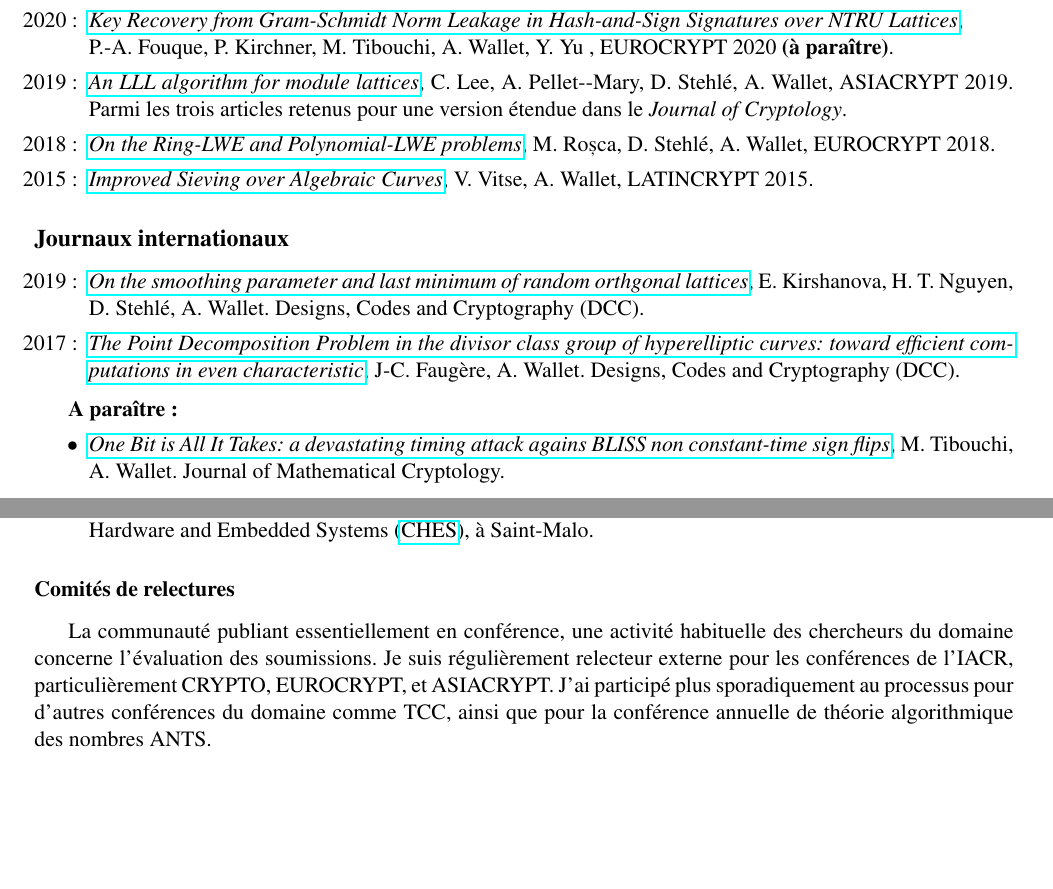
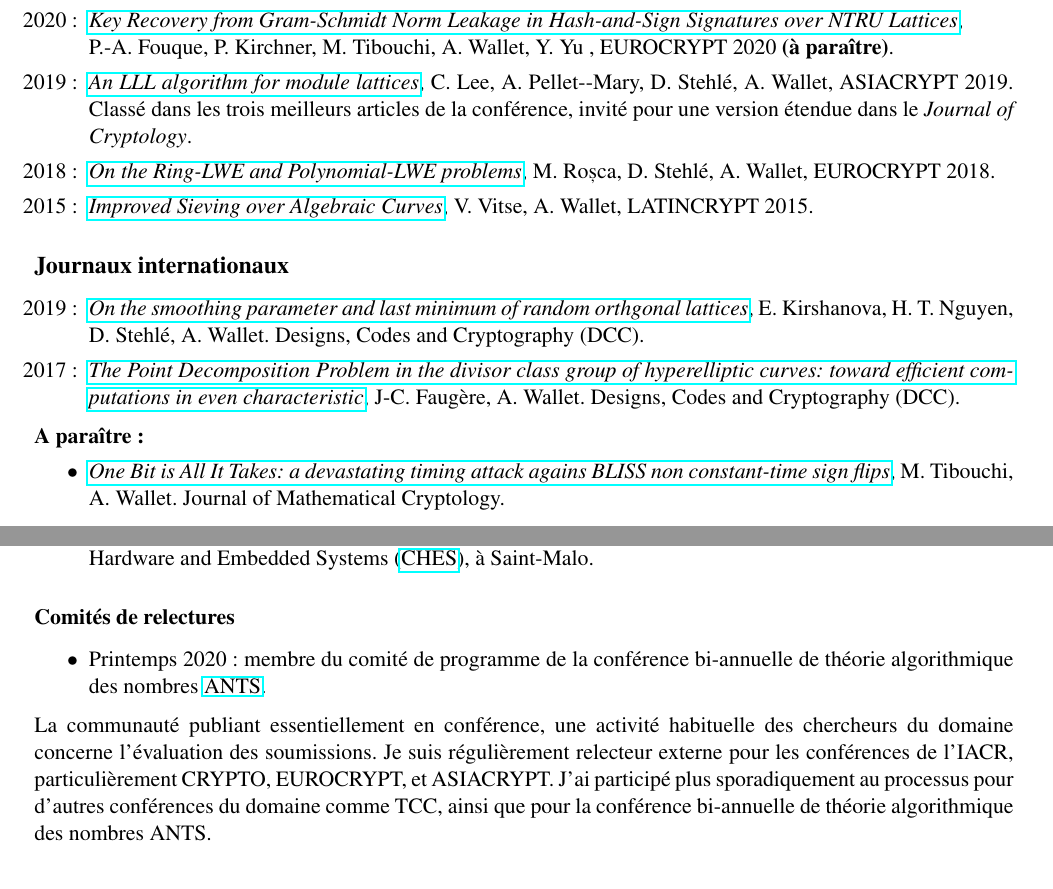
Before and after one commit to awallet/awallet.github.io, a LaTeX CV (images/resume-ac.tex): two parts of pages 3 and 5 of 6, joined at a grey line, cut so that both start at the same text, the shorter picture padded with empty space. Compiled offline with pdfLaTeX.

Commit message:
Generate Pelican site

```diff
--- a/images/resume-ac.tex
+++ b/images/resume-ac.tex
@@ -139,7 +139,7 @@ L'usage est de ranger les auteurs par ordre alphabétique.
 \item[2020:] \href{https://eprint.iacr.org/2019/1180.pdf}{\em Key Recovery from Gram-Schmidt Norm Leakage in Hash-and-Sign Signatures over NTRU Lattices},\\ P.-A.~Fouque, P.~Kirchner, M.~Tibouchi, A.~Wallet, Y.~Yu , EUROCRYPT 2020 \textbf{(à paraître)}.
 %  \url{https://eprint.iacr.org/2019/1180.pdf}
 \item[2019:]  \href{https://eprint.iacr.org/2019/1035.pdf}{\em An LLL algorithm for module lattices}, C.~Lee, A.~Pellet-\hspace{.1pt}-Mary, D.~Stehlé, A.~Wallet, ASIACRYPT 2019.
-  Parmi les trois articles retenus pour une version étendue dans le {\em Journal of Cryptology}.
+  Classé dans les trois meilleurs articles de la conférence, invité pour une version étendue dans le {\em Journal of Cryptology}.
  %\url{https://eprint.iacr.org/2019/1035.pdf}
 
 \item[2018:] \href{https://eprint.iacr.org/2018/170.pdf}{\em On the Ring-LWE and Polynomial-LWE problems}, M.~Ro\cs ca, D.~Stehlé, A.~Wallet, EUROCRYPT 2018.
@@ -159,7 +159,7 @@ L'usage est de ranger les auteurs par ordre alphabétique.
   %\url{https://awallet.github.io/images/HyperSum.pdf}
 \end{itemize}
 
-\textbf{A paraître:}
+\noindent\textbf{A paraître:}
   \begin{itemize}[label=$\bullet$]
   \item   \href{https://eprint.iacr.org/2019/898.pdf}{\em One Bit is All It Takes: a devastating timing attack agains BLISS non constant-time sign flips}, M.~Tibouchi, A.~Wallet. Journal of Mathematical Cryptology.
     \end{itemize}
@@ -290,9 +290,12 @@ La liste ci-dessous recense certains de ces exposés. D'autres exposés longs pl
 
 \subsubsection*{Comités de relectures}
 
+\begin{itemize}[label = $\bullet$]
+\item Printemps 2020: membre du comité de programme de la conférence bi-annuelle de théorie algorithmique des nombres \href{https://www.math.auckland.ac.nz/~sgal018/ANTS/}{ANTS}.
+\end{itemize}
 La communauté publiant essentiellement en conférence, une activité habituelle des chercheurs du domaine concerne l'évaluation des soumissions.
 Je suis régulièrement relecteur externe pour les conférences de l'IACR, particulièrement CRYPTO, EUROCRYPT, et ASIACRYPT.
-J'ai participé plus sporadiquement au processus pour d'autres conférences du domaine comme TCC, ainsi que pour la conférence annuelle de théorie algorithmique des nombres ANTS.
+J'ai participé plus sporadiquement au processus pour d'autres conférences du domaine comme TCC, ainsi que pour la conférence bi-annuelle de théorie algorithmique des nombres ANTS.
 
 % J'ai été (ou suis actuellement) relecteur pour les conférences suivantes:
 % \begin{multicols}{2}
```
Also changed, not shown: images/resume-ac.pdf, images/resume-ac.tex (8 more changed lines), 3 other files.
